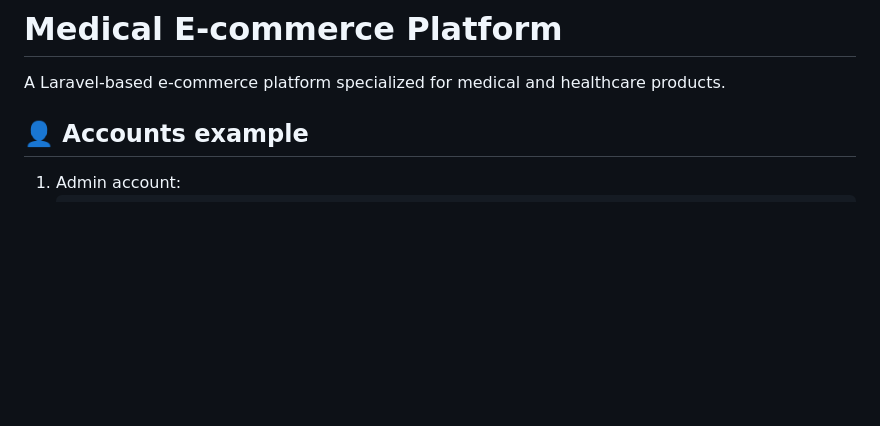
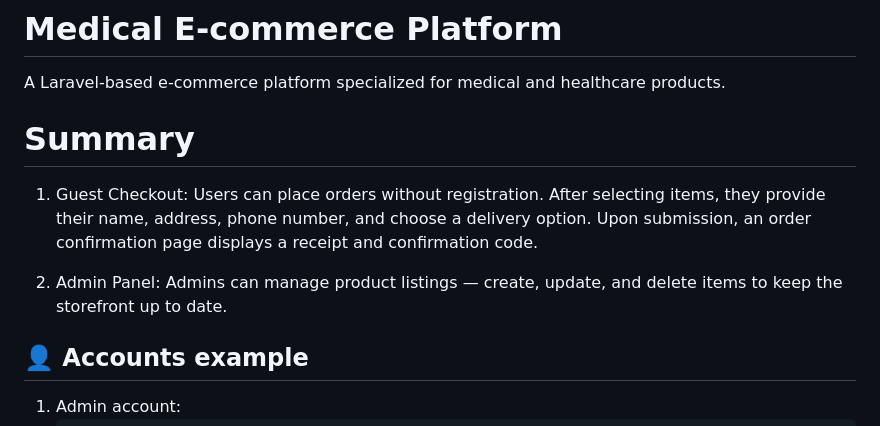
Before and after one commit to MuhammedKAldin/laravel_ecommerce_medicine, a Markdown page: README.md, the part around the change. GitHub-like rendering; blank space fills up the shorter version.

```diff
--- a/README.md
+++ b/README.md
@@ -1,6 +1,12 @@
 # Medical E-commerce Platform
 
 A Laravel-based e-commerce platform specialized for medical and healthcare products.
+
+# Summary
+1. Guest Checkout: Users can place orders without registration. After selecting items, they provide their name, address, phone number, and choose a delivery option. Upon submission, an order confirmation page displays a receipt and confirmation code.
+
+2. Admin Panel: Admins can manage product listings — create, update, and delete items to keep the storefront up to date.
+
 
 ## 👤 Accounts example
 1. Admin account:
```
